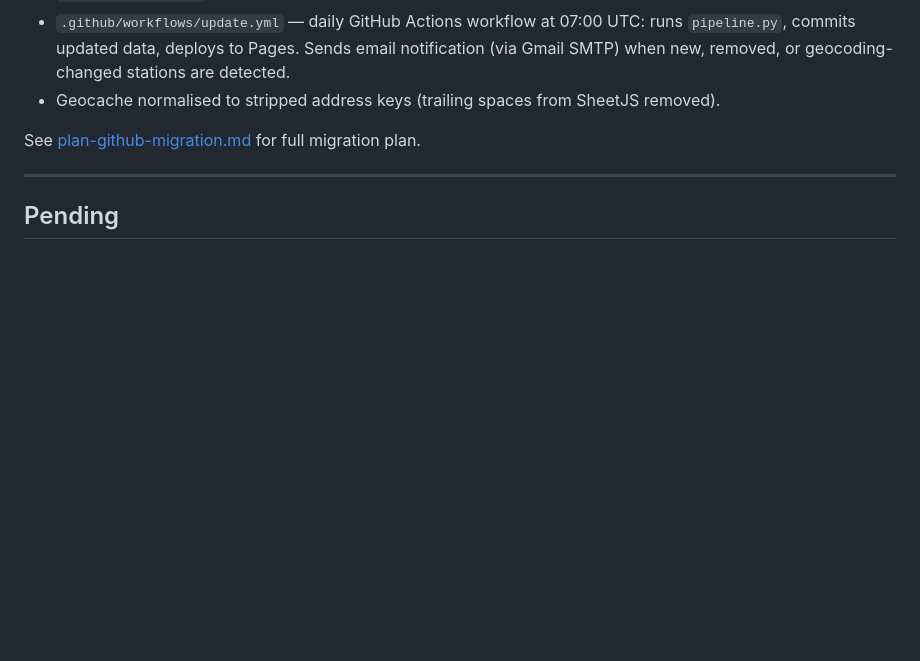
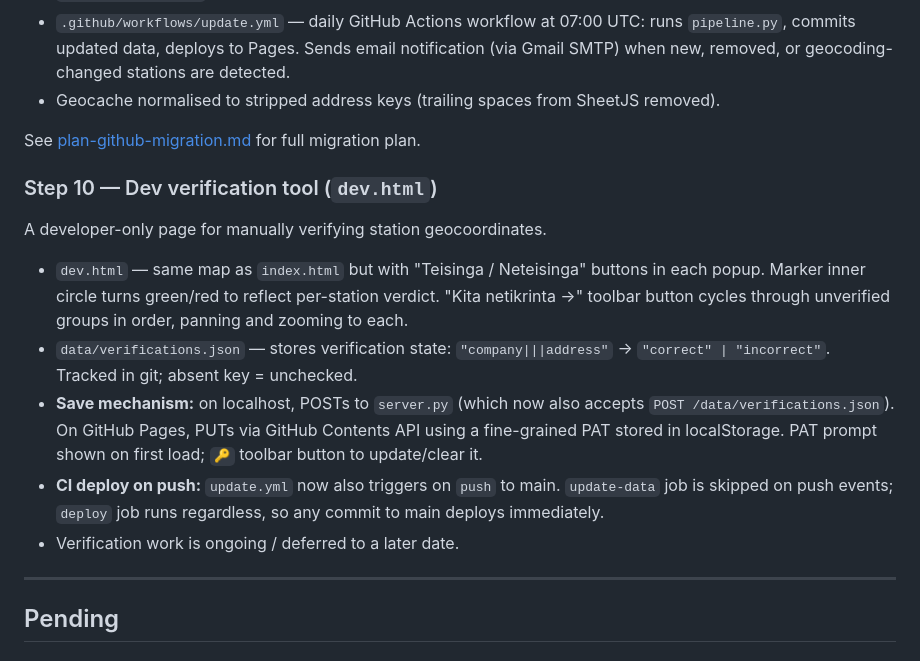
Before and after one commit to LtLukoziuzU/degaline-zemelapis, a Markdown page: progress.md, the part around the change. Rendered like a GitHub page; blank space fills up the shorter version.

Commit message:
docs: record dev.html verification tool in progress.md
Co-Authored-By: Claude Sonnet 4.6 <noreply@anthropic.com>

```diff
--- a/progress.md
+++ b/progress.md
@@ -40,6 +40,16 @@ Project moved to a public GitHub repo (`LtLukoziuzU/degaline-zemelapis`). Hosted
 
 See [plan-github-migration.md](plan-github-migration.md) for full migration plan.
 
+### Step 10 — Dev verification tool (`dev.html`)
+
+A developer-only page for manually verifying station geocoordinates.
+
+- `dev.html` — same map as `index.html` but with "Teisinga / Neteisinga" buttons in each popup. Marker inner circle turns green/red to reflect per-station verdict. "Kita netikrinta →" toolbar button cycles through unverified groups in order, panning and zooming to each.
+- `data/verifications.json` — stores verification state: `"company|||address"` → `"correct" | "incorrect"`. Tracked in git; absent key = unchecked.
+- **Save mechanism:** on localhost, POSTs to `server.py` (which now also accepts `POST /data/verifications.json`). On GitHub Pages, PUTs via GitHub Contents API using a fine-grained PAT stored in localStorage. PAT prompt shown on first load; `🔑` toolbar button to update/clear it.
+- **CI deploy on push:** `update.yml` now also triggers on `push` to main. `update-data` job is skipped on push events; `deploy` job runs regardless, so any commit to main deploys immediately.
+- Verification work is ongoing / deferred to a later date.
+
 ---
 
 ## Pending
```
